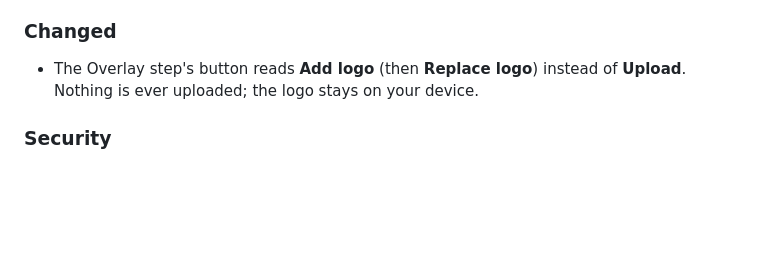
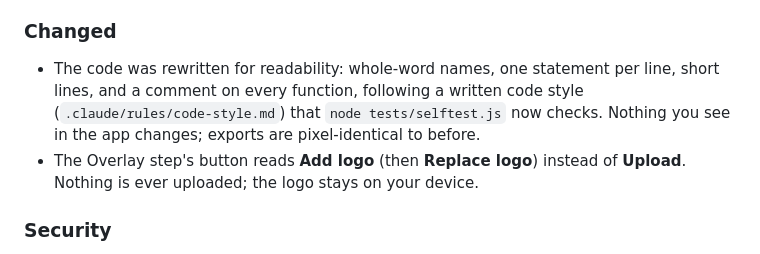
Before and after one commit to rberrill/p1hunt_card_finisher, a Markdown page: CHANGELOG.md, the part around the change. Rendered like a GitHub page; blank space fills up the shorter version.

Commit message:
CHANGELOG: readability refactor
Co-Authored-By: Claude Opus 5.5 <noreply@anthropic.com>

```diff
--- a/CHANGELOG.md
+++ b/CHANGELOG.md
@@ -13,6 +13,7 @@ The format is based on [Keep a Changelog](https://keepachangelog.com/en/1.1.0/),
 - A check in `node tests/selftest.js` that the engine's built-in defaults match `CONFIG`.
 
 ### Changed
+- The code was rewritten for readability: whole-word names, one statement per line, short lines, and a comment on every function, following a written code style (`.claude/rules/code-style.md`) that `node tests/selftest.js` now checks. Nothing you see in the app changes; exports are pixel-identical to before.
 - The Overlay step's button reads **Add logo** (then **Replace logo**) instead of **Upload**. Nothing is ever uploaded; the logo stays on your device.
 
 ### Security
```
